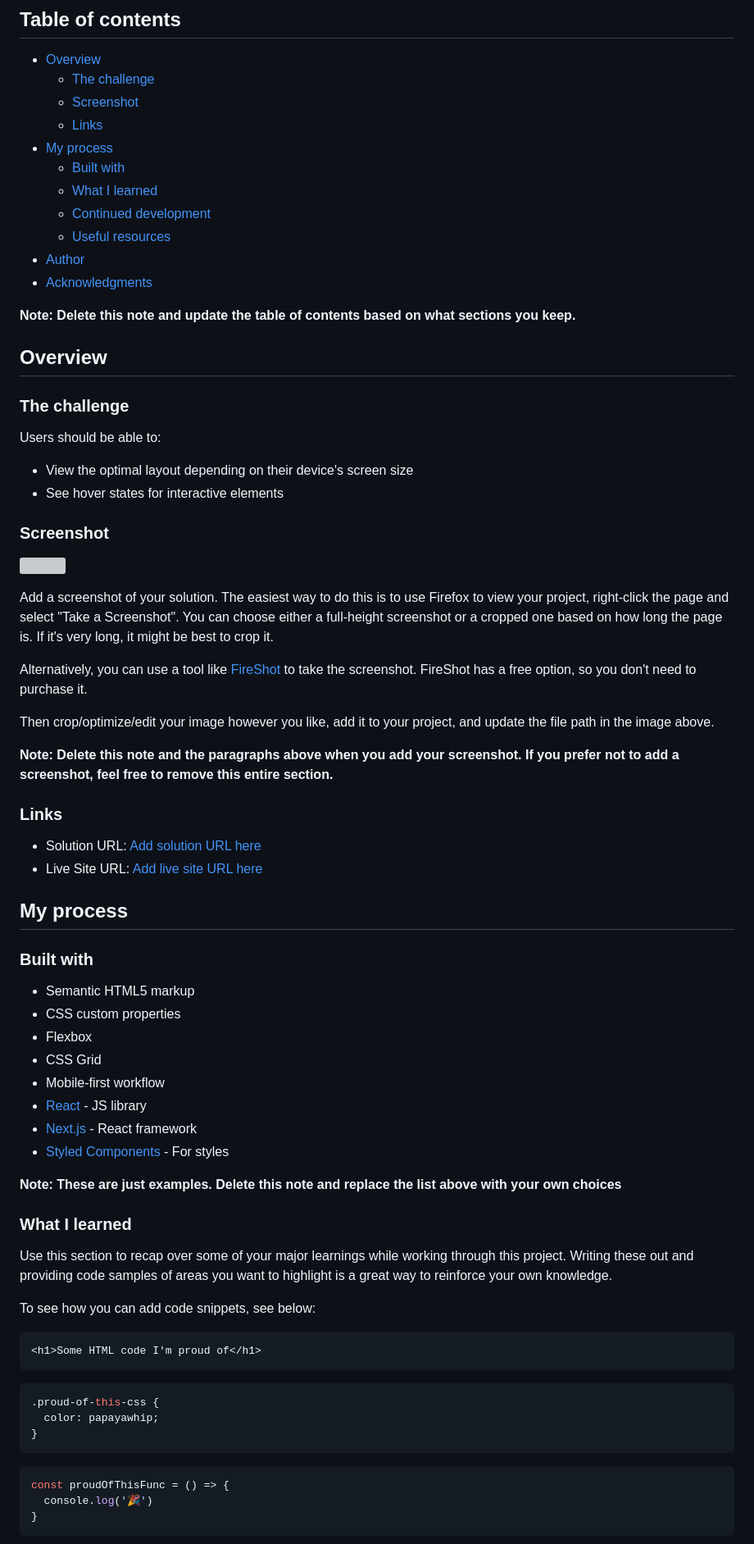
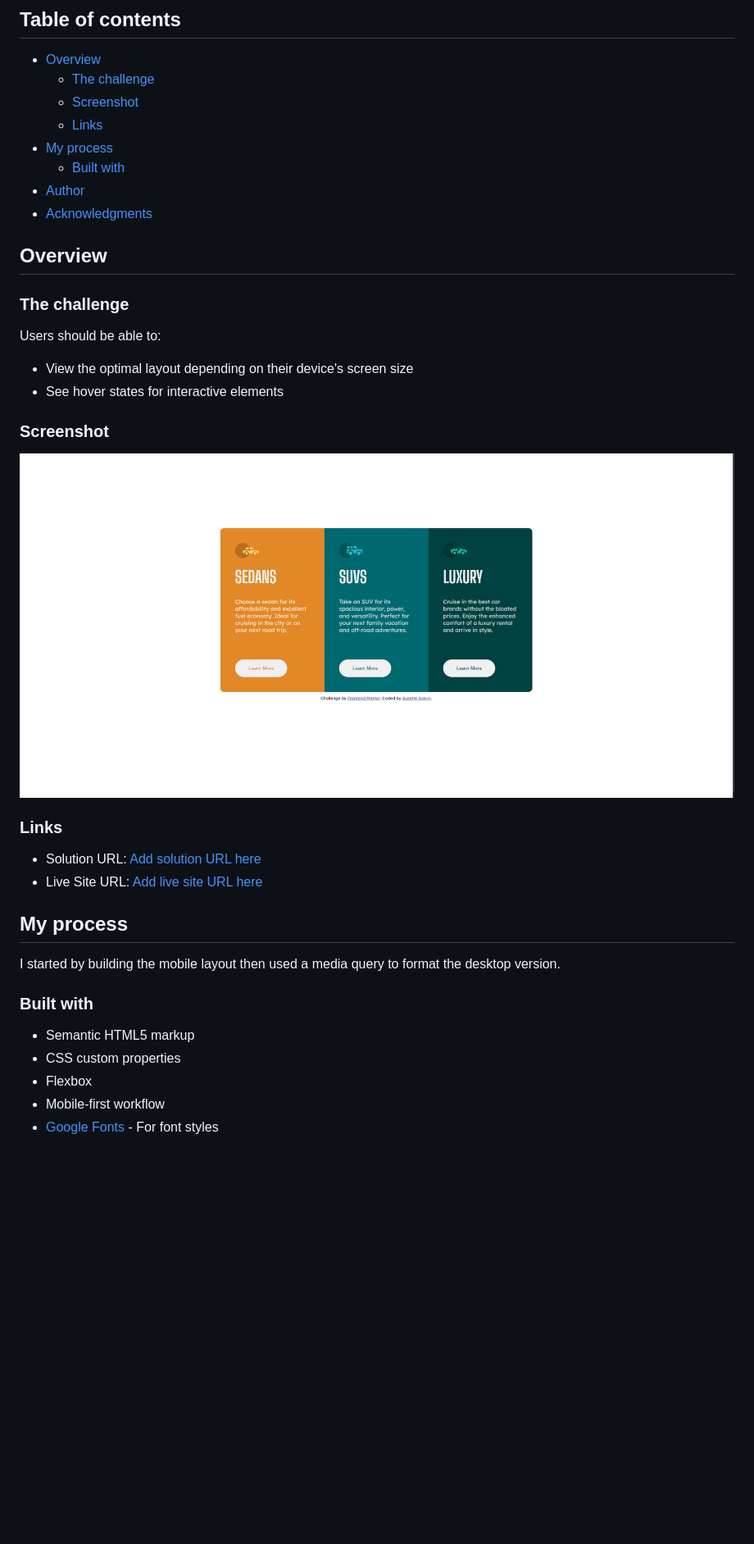
Before and after one commit to SuzetteSa/FEM-3-col-card-component, a Markdown page: README-template.md, the part around the change printed below. Shown: that part at 82% size. GitHub-like rendering; pictures changed too: images/fem3cardcompscreenshot.png (added); blank space fills up the shorter version; grey boxes are pictures that could not be loaded.

Commit message:
editing the read me w/ project screenshot and details

````diff
--- a/README-template.md
+++ b/README-template.md
@@ -10,13 +10,9 @@ This is a solution to the [3-column preview card component challenge on Frontend
   - [Links](#links)
 - [My process](#my-process)
   - [Built with](#built-with)
-  - [What I learned](#what-i-learned)
-  - [Continued development](#continued-development)
-  - [Useful resources](#useful-resources)
 - [Author](#author)
 - [Acknowledgments](#acknowledgments)
 
-**Note: Delete this note and update the table of contents based on what sections you keep.**
 
 ## Overview
 
@@ -29,15 +25,7 @@ Users should be able to:
 
 ### Screenshot
 
-![](./screenshot.jpg)
-
-Add a screenshot of your solution. The easiest way to do this is to use Firefox to view your project, right-click the page and select "Take a Screenshot". You can choose either a full-height screenshot or a cropped one based on how long the page is. If it's very long, it might be best to crop it.
-
-Alternatively, you can use a tool like [FireShot](https://getfireshot.com/) to take the screenshot. FireShot has a free option, so you don't need to purchase it.
-
-Then crop/optimize/edit your image however you like, add it to your project, and update the file path in the image above.
-
-**Note: Delete this note and the paragraphs above when you add your screenshot. If you prefer not to add a screenshot, feel free to remove this entire section.**
+![completed project screenshot](images/fem3cardcompscreenshot.png)
 
 ### Links
 
@@ -46,36 +34,13 @@ Then crop/optimize/edit your image however you like, add it to your project, and
 
 ## My process
 
+I started by building the mobile layout then used a media query to format the desktop version.
+
 ### Built with
 
 - Semantic HTML5 markup
 - CSS custom properties
 - Flexbox
-- CSS Grid
 - Mobile-first workflow
-- [React](https://reactjs.org/) - JS library
-- [Next.js](https://nextjs.org/) - React framework
-- [Styled Components](https://styled-components.com/) - For styles
+- [Google Fonts](https://fonts.google.com/) - For font styles
 
-**Note: These are just examples. Delete this note and replace the list above with your own choices**
-
-### What I learned
-
-Use this section to recap over some of your major learnings while working through this project. Writing these out and providing code samples of areas you want to highlight is a great way to reinforce your own knowledge.
-
-To see how you can add code snippets, see below:
-
-```html
-<h1>Some HTML code I'm proud of</h1>
-```
-```css
-.proud-of-this-css {
-  color: papayawhip;
-}
-```
-```js
-const proudOfThisFunc = () => {
-  console.log('🎉')
-}
-```
-
````
Also changed, not shown: other parts of README-template.md (+1 -25 lines).
